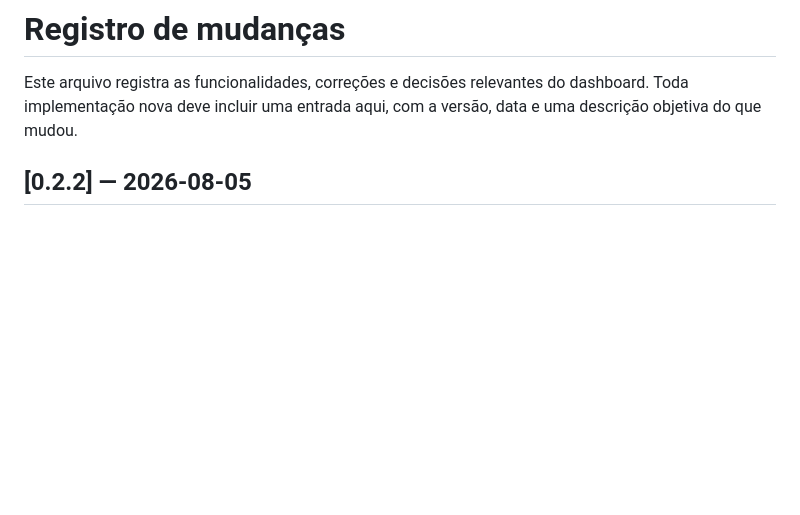
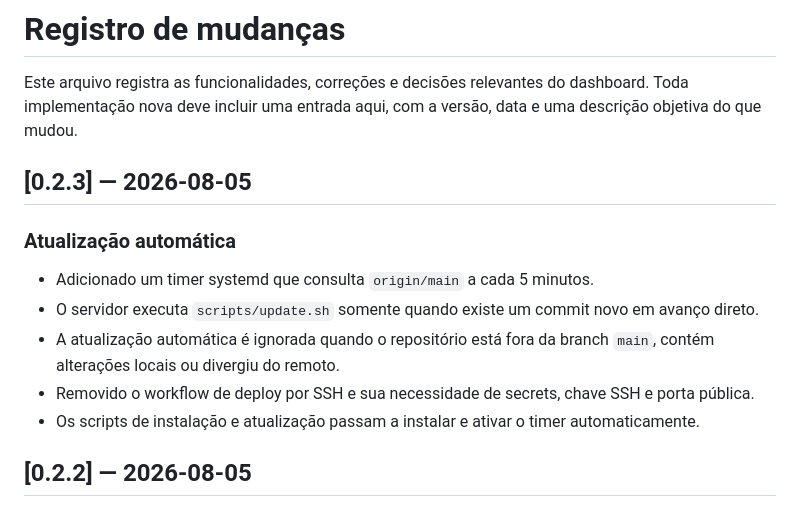
Before and after one commit to Olivar/proxmox-pbs-dashboard, a Markdown page: docs/CHANGELOG.md, the part around the change. Drawn GitHub-style; blank space fills up the shorter version.

Commit message:
Document automatic update timer

```diff
--- a/docs/CHANGELOG.md
+++ b/docs/CHANGELOG.md
@@ -1,6 +1,16 @@
 # Registro de mudanças
 
 Este arquivo registra as funcionalidades, correções e decisões relevantes do dashboard. Toda implementação nova deve incluir uma entrada aqui, com a versão, data e uma descrição objetiva do que mudou.
+
+## [0.2.3] — 2026-08-05
+
+### Atualização automática
+
+- Adicionado um timer systemd que consulta `origin/main` a cada 5 minutos.
+- O servidor executa `scripts/update.sh` somente quando existe um commit novo em avanço direto.
+- A atualização automática é ignorada quando o repositório está fora da branch `main`, contém alterações locais ou divergiu do remoto.
+- Removido o workflow de deploy por SSH e sua necessidade de secrets, chave SSH e porta pública.
+- Os scripts de instalação e atualização passam a instalar e ativar o timer automaticamente.
 
 ## [0.2.2] — 2026-08-05
 
```
